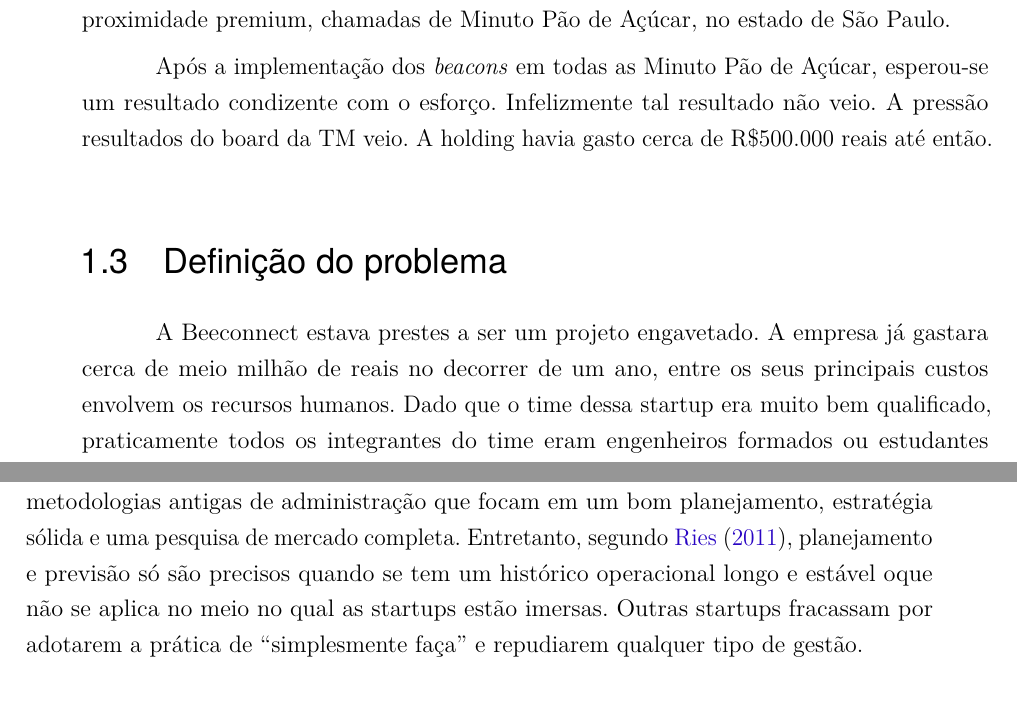
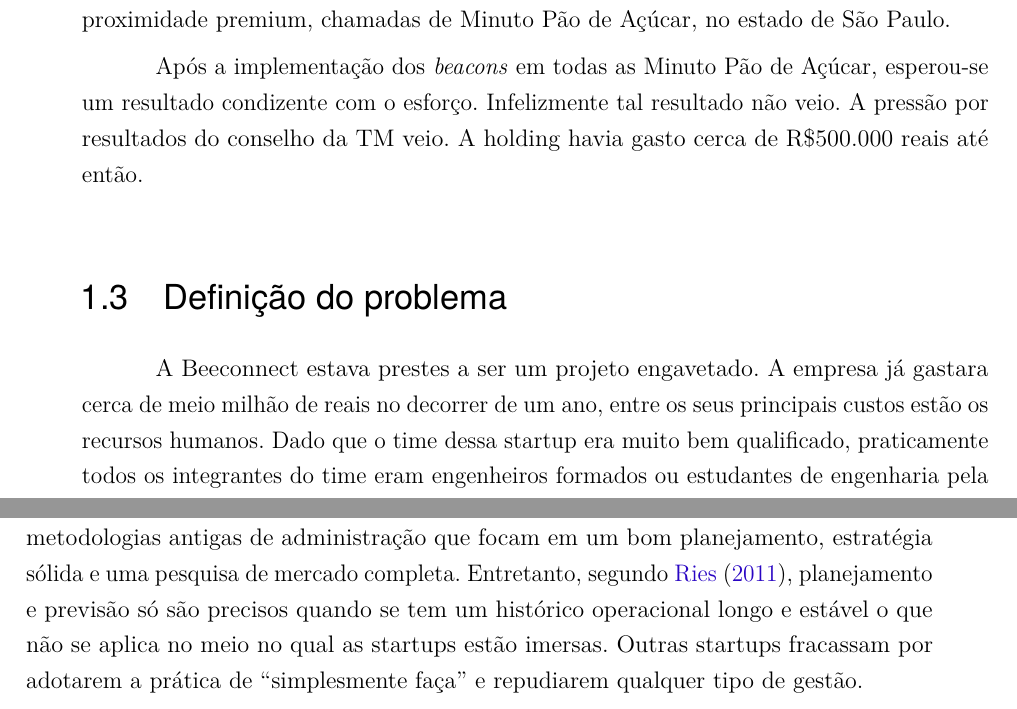
Before and after one commit to christiansaiki/tccChris, a LaTeX thesis (index.tex, which reads introducao.tex, revisao.tex): two parts of pages 29 and 34 of 89, joined at a grey line, cut so that both start at the same text. Compiled offline with pdfLaTeX.

Commit message:
added gabao points

```diff
--- a/introducao.tex
+++ b/introducao.tex
@@ -100,11 +100,11 @@
 
 Após tais insucessos e com muito esforço a empresa conseguiu fechar um piloto com o maior varejista da América Latina, o Grupo Pão de Açúcar. Foi realizado um piloto na loja dentro da sede da empresa. A promoção foi \enquote{Todas as cervejas premium com 50\% de desconto}. O resultado foi um sucesso. Vários funcionários baixaram o aplicativo na hora e conseguiram utilizar o desconto sem problemas. O resultado do piloto foi um contrato assinado no qual seriam implementados \textit{beacons} em todas as lojas de formato de proximidade premium, chamadas de Minuto Pão de Açúcar, no estado de São Paulo.
 
-Após a implementação dos \textit{beacons} em todas as Minuto Pão de Açúcar, esperou-se um resultado condizente com o esforço. Infelizmente tal resultado não veio. A pressão resultados do board da TM veio. A holding havia gasto cerca de R\$500.000 reais até então.
+Após a implementação dos \textit{beacons} em todas as Minuto Pão de Açúcar, esperou-se um resultado condizente com o esforço. Infelizmente tal resultado não veio. A pressão por resultados do conselho da TM veio. A holding havia gasto cerca de R\$500.000 reais até então.
 
 \section{Definição do problema}
 \label{cha:definição_do_problema}
-A Beeconnect estava prestes a ser um projeto engavetado. A empresa já gastara cerca de meio milhão de reais no decorrer de um ano, entre os seus principais custos envolvem os recursos humanos. Dado que o time dessa startup era muito bem qualificado, praticamente todos os integrantes do time eram engenheiros formados ou estudantes de engenharia pela Escola Politécnica, e que havia outras frentes da TM que também necessitavam de recursos, o Conselho da holding começou a pressionar a Beeconnect para gerar resultados, caso contrário, eles iriam começar a desmontar o time para suprirem outras áreas da holding.
+A Beeconnect estava prestes a ser um projeto engavetado. A empresa já gastara cerca de meio milhão de reais no decorrer de um ano, entre os seus principais custos estão os recursos humanos. Dado que o time dessa startup era muito bem qualificado, praticamente todos os integrantes do time eram engenheiros formados ou estudantes de engenharia pela Escola Politécnica, e que havia outras frentes da TM que também necessitavam de recursos, o Conselho da holding começou a pressionar a Beeconnect para gerar resultados, caso contrário, eles iriam começar a desmontar o time para suprirem outras áreas da holding.
 
 O principal problema é que a startup ainda não sabia se possuía um modelo de negócio sustentável e que gera valor para seus clientes. A empresa encontrava-se em momento no qual tinha um grande primeiro cliente, que entretanto estava em modo de testes, ou seja, não estava pagando.
 Todo o negócio da empresa começou sem ter um planejamento ou alguma base teórica para fomentar um desenvolvimento mais sólido do negócio. Tudo isso foi agravado pelo fato da empresa ter crescido em número de funcionários sem ter provado o modelo de negócio, o que acabou inflando os custos.
--- a/revisao.tex
+++ b/revisao.tex
@@ -27,7 +27,7 @@
 
 \subsection{O método da Startup Enxuta}
 \label{cha:metodostartupenxuta}
-As startups são empresas inovadoras, disruptivas e caóticas e apesar disso elas necessitam de gestão, afirma \citeonline{leanstartup}. Muitas startups fracassam por tentarem aplicar metodologias antigas de administração que focam em um bom planejamento, estratégia sólida e uma pesquisa de mercado completa. Entretanto, segundo \citeonline{leanstartup}, planejamento e previsão só são precisos quando se tem um histórico operacional longo e estável oque não se aplica no meio no qual as startups estão imersas. Outras startups fracassam por adotarem a prática de \enquote{simplesmente faça} e repudiarem qualquer tipo de gestão.
+As startups são empresas inovadoras, disruptivas e caóticas e apesar disso elas necessitam de gestão, afirma \citeonline{leanstartup}. Muitas startups fracassam por tentarem aplicar metodologias antigas de administração que focam em um bom planejamento, estratégia sólida e uma pesquisa de mercado completa. Entretanto, segundo \citeonline{leanstartup}, planejamento e previsão só são precisos quando se tem um histórico operacional longo e estável o que não se aplica no meio no qual as startups estão imersas. Outras startups fracassam por adotarem a prática de \enquote{simplesmente faça} e repudiarem qualquer tipo de gestão.
 
 O método da Startup Enxuta é divido em três partes: \enquote{Visão}, \enquote{Direção} e \enquote{Aceleração}. Entretanto, serão abordados só as duas primeiras nessa revisão bibliográfica dada que a terceira parte se aplica a startups que já possuem grande parte de suas hipóteses validadas.
 
```
